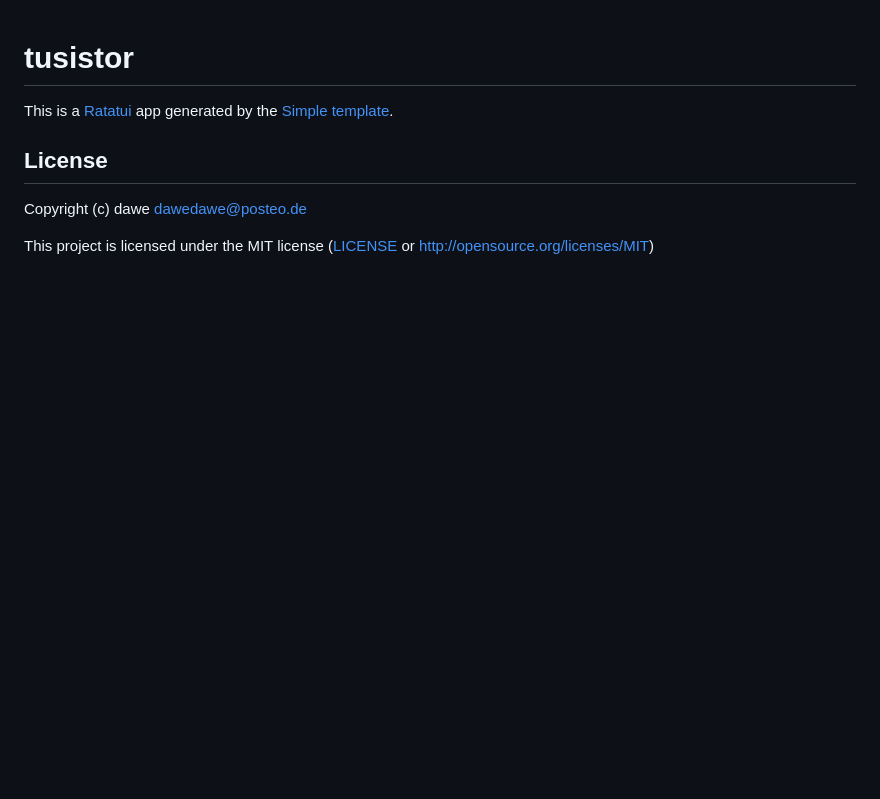
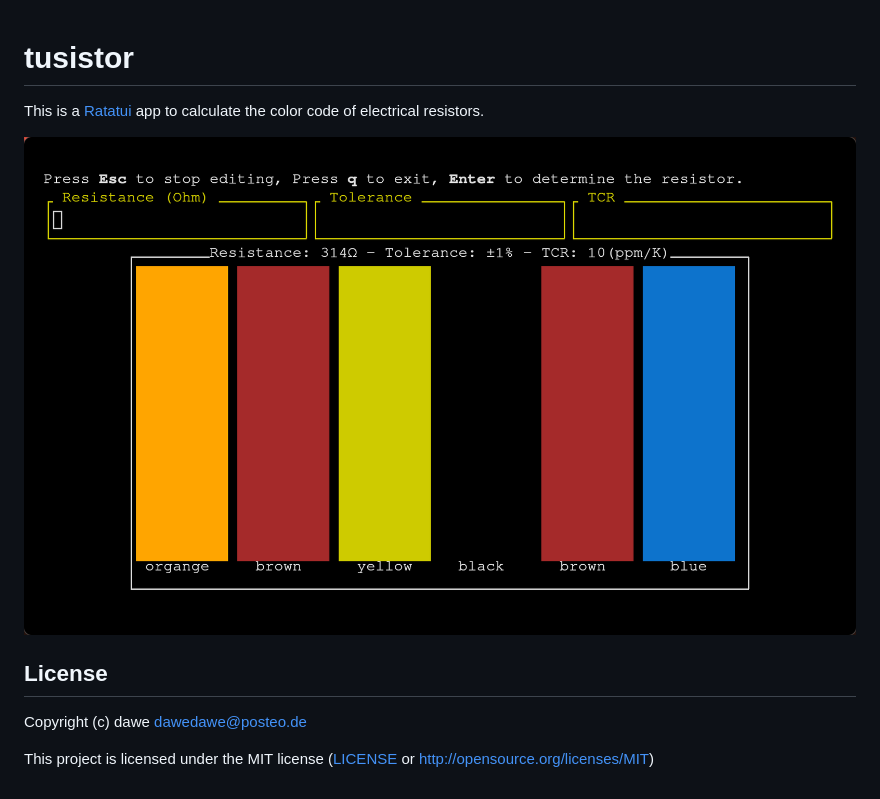
Before and after one commit to dawedawe/tusistor, a Markdown page: README.md, the part around the change printed below. Rendered like a GitHub page; pictures changed too: tusistor.png (added); blank space fills up the shorter version.

Commit message:
add screenshot

```diff
--- a/README.md
+++ b/README.md
@@ -1,5 +1,7 @@
 # tusistor
 
-This is a [Ratatui] app generated by the [Simple template].
+This is a [Ratatui] app to calculate the color code of electrical resistors.
+
+![tusistor.png](./tusistor.png)
 
 [Ratatui]: https://ratatui.rs
```
Also changed, not shown: other parts of README.md (+0 -1 lines).
